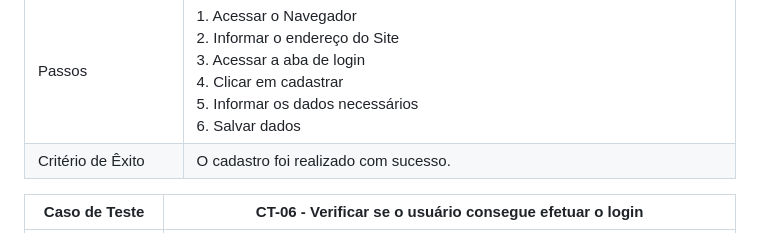
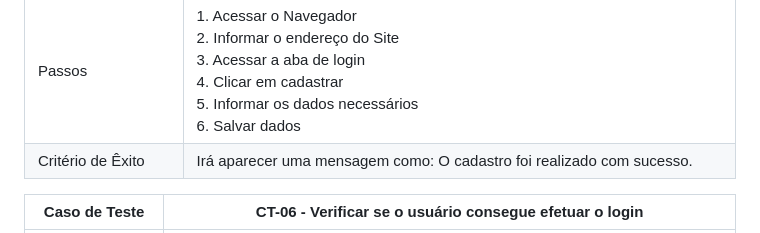
Before and after one commit to ICEI-PUC-Minas-PMV-ADS/pmv-ads-2023-1-e2-proj-int-t1-pmv-ads-2023-1-e2-proj-int-t1-time4-piz, a Markdown page: docs/08-Plano de Testes de Software.md, the part around the change. GitHub-like rendering.

Commit message:
Update 02 - inclusão de informações 05.04.23

```diff
--- a/docs/08-Plano de Testes de Software.md
+++ b/docs/08-Plano de Testes de Software.md
@@ -35,7 +35,7 @@
 |	Requisito Associado| RF-10 - A aplicação deve permitir que qualquer usuário possa se cadastrar no site.                  |
 | Objetivo do Teste 	| Verificar se o usuário consegue se cadastrar no site.                                               |
 | Passos 	           | 1. Acessar o Navegador<br>2. Informar o endereço do Site<br>3. Acessar a aba de login<br>4. Clicar em cadastrar<br>5. Informar os dados necessários<br>6. Salvar dados                                                                                             |
-| Critério de Êxito  | O cadastro foi realizado com sucesso.                                                               |
+| Critério de Êxito  | Irá aparecer uma mensagem como: O cadastro foi realizado com sucesso.                                                               |
 
 | **Caso de Teste** 	| **CT-06  - Verificar se o usuário consegue efetuar o login**                                                           	             |
 |--------------------|--------------------------------------------------------------------------------------------------------------------------------------|
```
